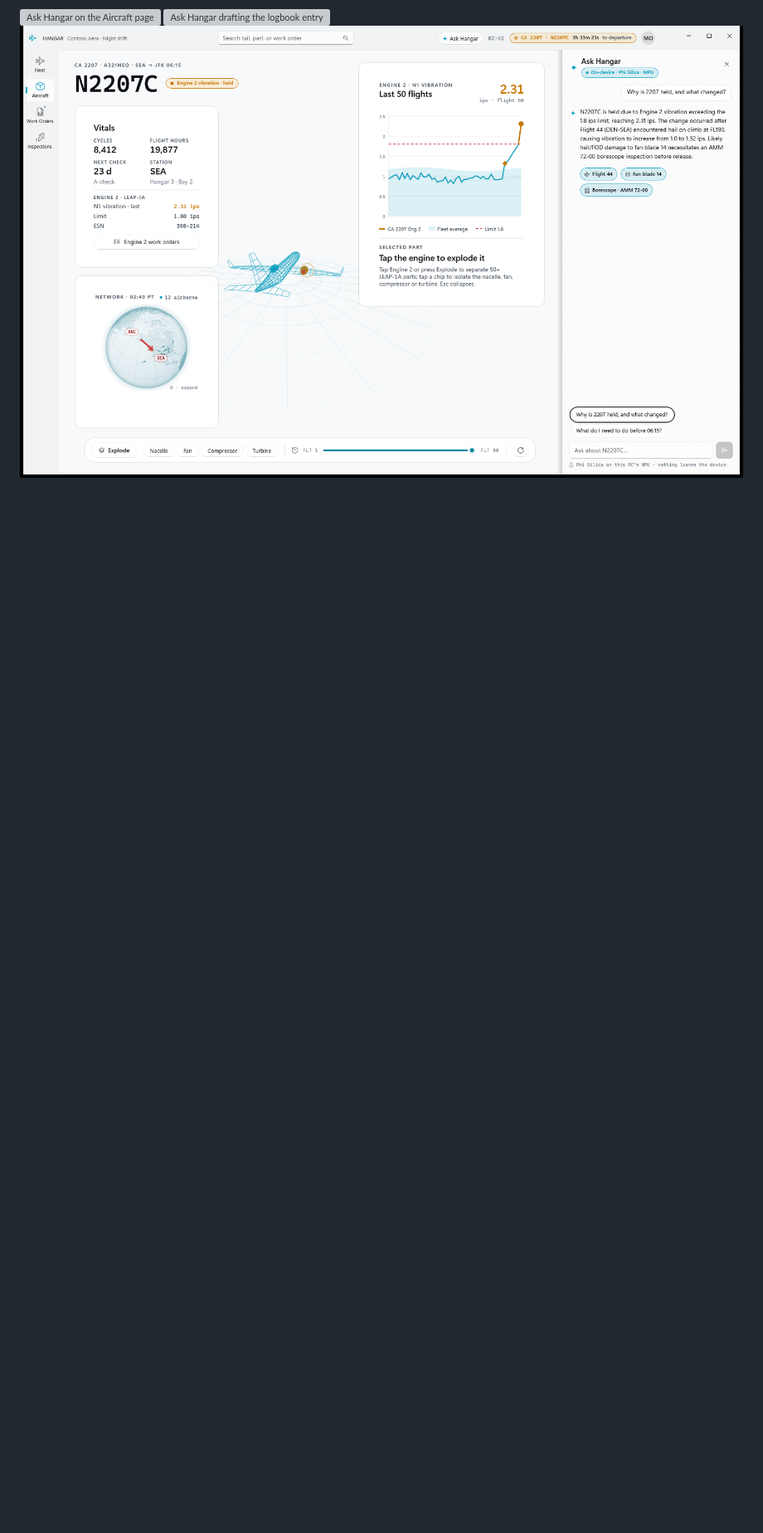
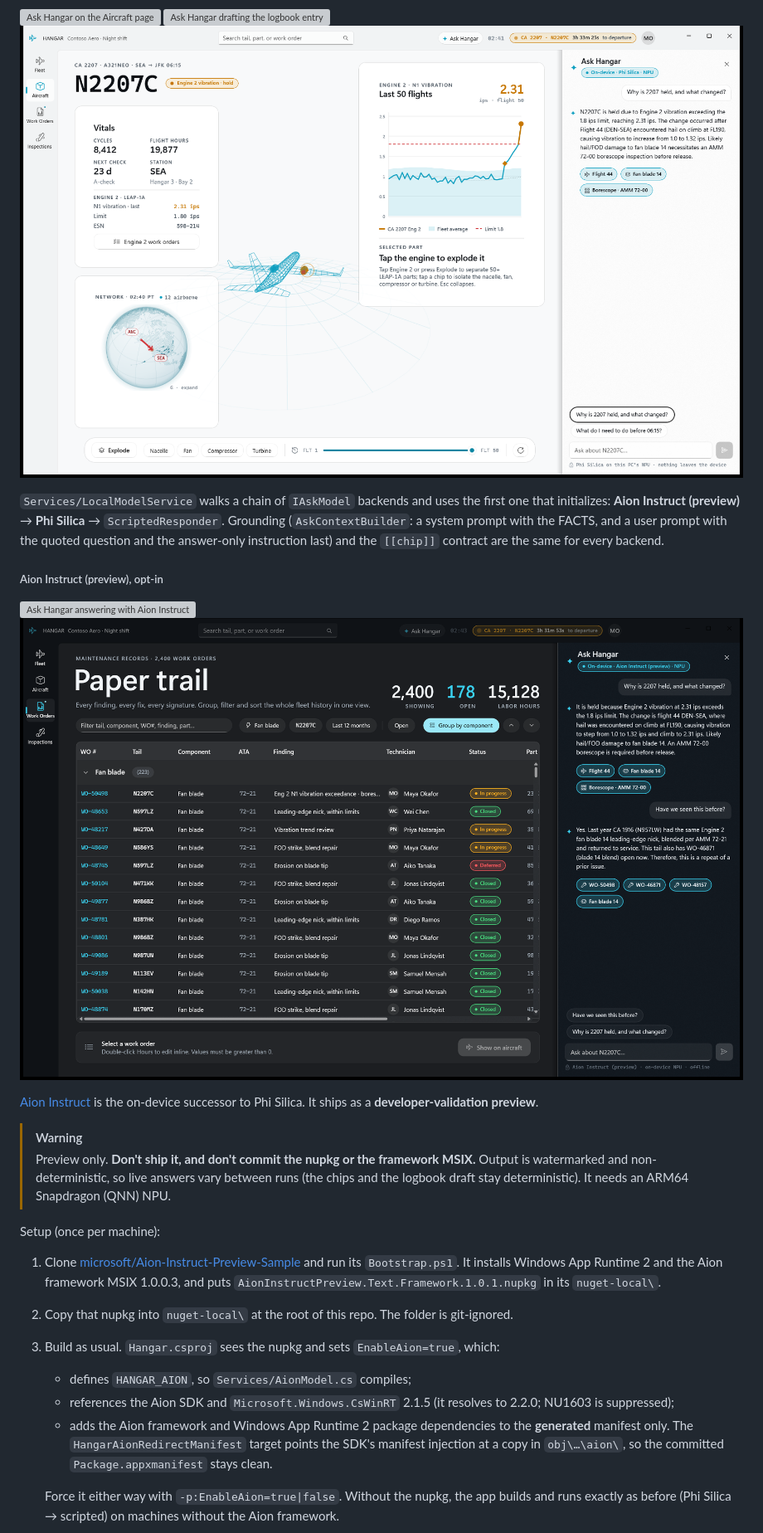
Before and after one commit to microsoft/ignite26-BRK394-building-windows-apps-with-winui-and-agents, a Markdown page: README.md, the part around one of its changes. Shown at 83% size. GitHub-like rendering; pictures changed too: docs/screenshots/winui/ask-hangar-aion-workorders.png (added); blank space fills up the shorter version; grey boxes are pictures that could not be loaded.

```diff
--- a/README.md
+++ b/README.md
@@ -179,3 +179,24 @@ The result is "real 3D" in the sense of a projected 3D wireframe; it is not a li
 ![Ask Hangar drafting the logbook entry](docs/screenshots/winui/ask-hangar-logbook.png)
 ![Ask Hangar in light theme](docs/screenshots/winui/ask-hangar-light.png)
 
+`Services/LocalModelService` walks a chain of `IAskModel` backends and uses the first one that initializes: **Aion Instruct (preview)** → **Phi Silica** → `ScriptedResponder`. Grounding (`AskContextBuilder`: a system prompt with the FACTS, and a user prompt with the quoted question and the answer-only instruction last) and the `[[chip]]` contract are the same for every backend.
+
+##### Aion Instruct (preview), opt-in
+![Ask Hangar answering with Aion Instruct (preview)](docs/screenshots/winui/ask-hangar-aion.png)
+![Ask Hangar with Aion on Work Orders](docs/screenshots/winui/ask-hangar-aion-workorders.png)
+
+[Aion Instruct](https://aka.ms/tryaion) is the on-device successor to Phi Silica. It ships as a **developer-validation preview**.
+
+> [!WARNING]
+> Preview only. **Don't ship it, and don't commit the nupkg or the framework MSIX.** Output is watermarked and non-deterministic, so live answers vary between runs (the chips and the logbook draft stay deterministic). It needs an ARM64 Snapdragon (QNN) NPU.
+
+Setup (once per machine):
+1. Clone [microsoft/Aion-Instruct-Preview-Sample](https://github.com/microsoft/Aion-Instruct-Preview-Sample) and run its `Bootstrap.ps1`. It installs Windows App Runtime 2 and the Aion framework MSIX 1.0.0.3, and puts `AionInstructPreview.Text.Framework.1.0.1.nupkg` in its `nuget-local\`.
+2. Copy that nupkg into `nuget-local\` at the root of this repo. The folder is git-ignored.
+3. Build as usual. `Hangar.csproj` sees the nupkg and sets `EnableAion=true`, which:
+   - defines `HANGAR_AION`, so `Services/AionModel.cs` compiles;
+   - references the Aion SDK and `Microsoft.Windows.CsWinRT` 2.1.5 (it resolves to 2.2.0; NU1603 is suppressed);
+   - adds the Aion framework and Windows App Runtime 2 package dependencies to the **generated** manifest only. The `HangarAionRedirectManifest` target points the SDK's manifest injection at a copy in `obj\…\aion\`, so the committed `Package.appxmanifest` stays clean.
+
+   Force it either way with `-p:EnableAion=true|false`. Without the nupkg, the app builds and runs exactly as before (Phi Silica → scripted) on machines without the Aion framework.
+
```
Also changed, not shown: other parts of README.md (+11 -3 lines), docs/demo-script.md (+15 -1 lines), 13 other files.
